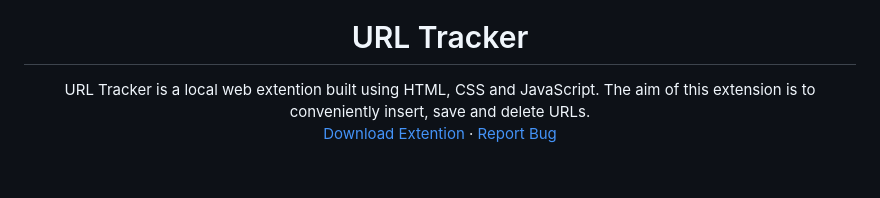
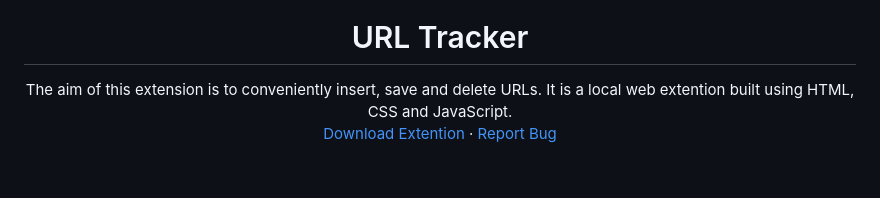
Before and after one commit to AliMora83/URL_Tracker, a Markdown page: README.md, the part around the change. Drawn GitHub-style.

Commit message:
[BUG] ReadMe Grammar update

```diff
--- a/README.md
+++ b/README.md
@@ -10,7 +10,7 @@
 <h1 align="center">URL Tracker</h1>
 
   <p align="center">
-    URL Tracker is a local web extention built using HTML, CSS and JavaScript. The aim of this extension is to conveniently insert, save and delete URLs.
+   The aim of this extension is to conveniently insert, save and delete URLs. It is a local web extention built using HTML, CSS and JavaScript.
     <br />
     <a href="https://rebrand.ly/url_tracker">Download Extention</a>
     ·
```
